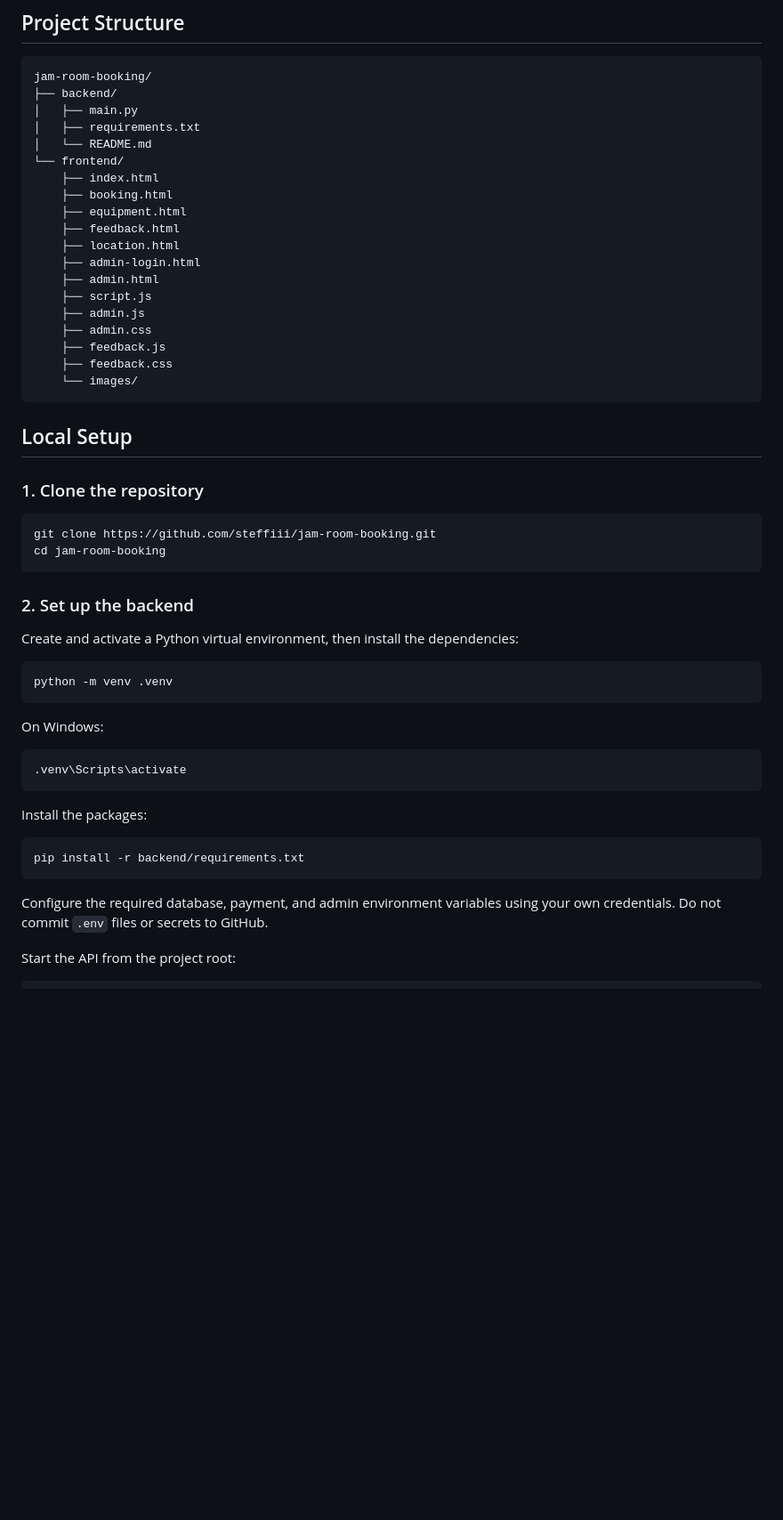
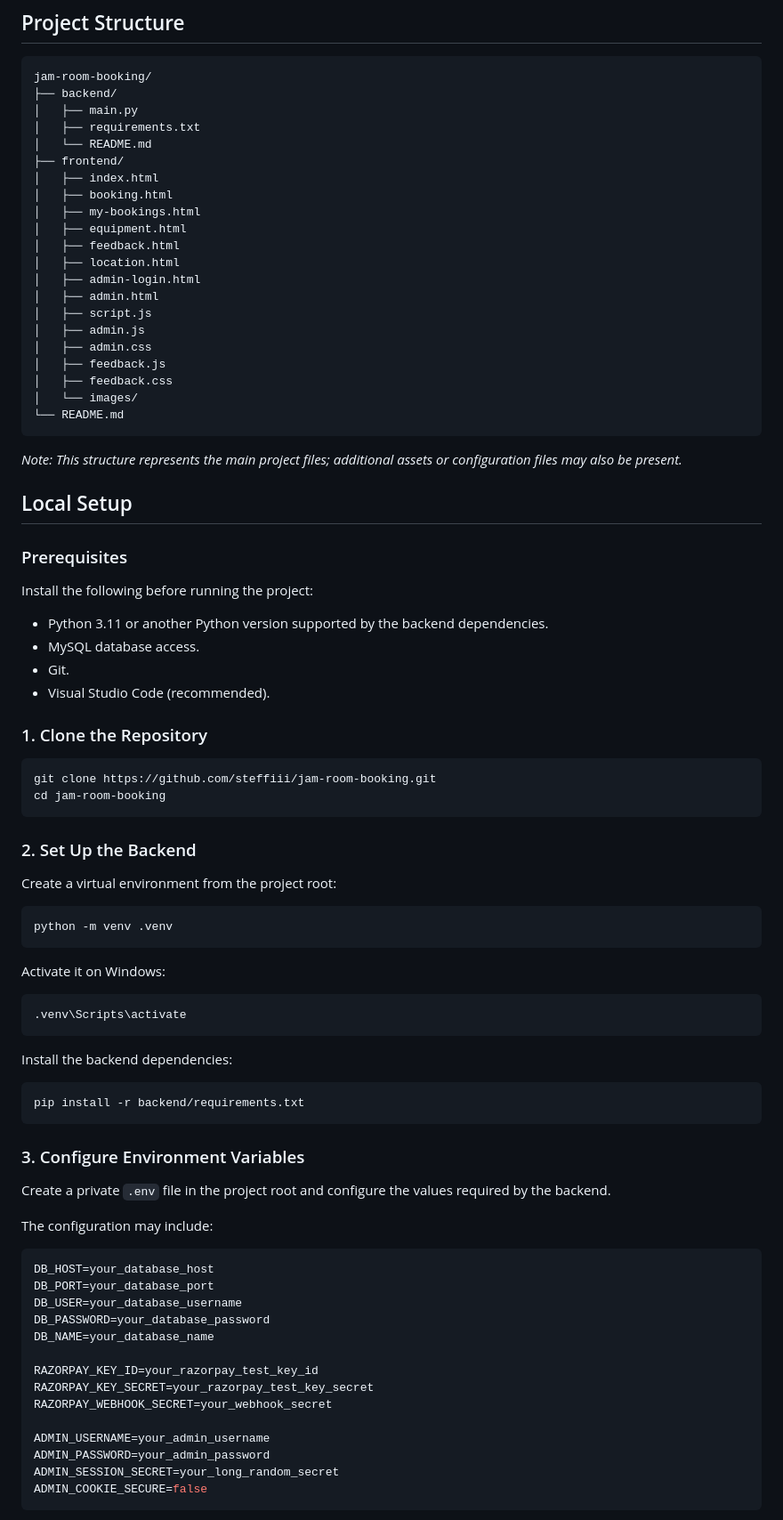
Before and after one commit to stefifii/jam-room-booking, a Markdown page: README.md, the part around one of its changes. Shown at 89% size. GitHub-like rendering; blank space fills up the shorter version.

````diff
--- a/README.md
+++ b/README.md
@@ -56,51 +65,84 @@ jam-room-booking/
 │   ├── main.py
 │   ├── requirements.txt
 │   └── README.md
-└── frontend/
-    ├── index.html
-    ├── booking.html
-    ├── equipment.html
-    ├── feedback.html
-    ├── location.html
-    ├── admin-login.html
-    ├── admin.html
-    ├── script.js
-    ├── admin.js
-    ├── admin.css
-    ├── feedback.js
-    ├── feedback.css
-    └── images/
+├── frontend/
+│   ├── index.html
+│   ├── booking.html
+│   ├── my-bookings.html
+│   ├── equipment.html
+│   ├── feedback.html
+│   ├── location.html
+│   ├── admin-login.html
+│   ├── admin.html
+│   ├── script.js
+│   ├── admin.js
+│   ├── admin.css
+│   ├── feedback.js
+│   ├── feedback.css
+│   └── images/
+└── README.md
 ```
+
+*Note: This structure represents the main project files; additional assets or configuration files may also be present.*
 
 ## Local Setup
 
-### 1. Clone the repository
+### Prerequisites
+
+Install the following before running the project:
+
+- Python 3.11 or another Python version supported by the backend dependencies.
+- MySQL database access.
+- Git.
+- Visual Studio Code (recommended).
+
+### 1. Clone the Repository
 
 ```bash
 git clone https://github.com/steffiii/jam-room-booking.git
 cd jam-room-booking
 ```
 
-### 2. Set up the backend
+### 2. Set Up the Backend
 
-Create and activate a Python virtual environment, then install the dependencies:
+Create a virtual environment from the project root:
 
 ```bash
 python -m venv .venv
 ```
 
-On Windows:
+Activate it on Windows:
 
 ```bash
 .venv\Scripts\activate
 ```
 
-Install the packages:
+Install the backend dependencies:
 
 ```bash
 pip install -r backend/requirements.txt
 ```
 
-Configure the required database, payment, and admin environment variables using your own credentials. Do not commit `.env` files or secrets to GitHub.
+### 3. Configure Environment Variables
 
-Start the API from the project root:
+Create a private `.env` file in the project root and configure the values required by the backend.
+
+The configuration may include:
+
+```env
+DB_HOST=your_database_host
+DB_PORT=your_database_port
+DB_USER=your_database_username
+DB_PASSWORD=your_database_password
+DB_NAME=your_database_name
+
+RAZORPAY_KEY_ID=your_razorpay_test_key_id
+RAZORPAY_KEY_SECRET=your_razorpay_test_key_secret
+RAZORPAY_WEBHOOK_SECRET=your_webhook_secret
+
+ADMIN_USERNAME=your_admin_username
+ADMIN_PASSWORD=your_admin_password
+ADMIN_SESSION_SECRET=your_long_random_secret
+ADMIN_COOKIE_SECURE=false
+```
+
````
Also changed, not shown: other parts of README.md (+95 -30 lines).
